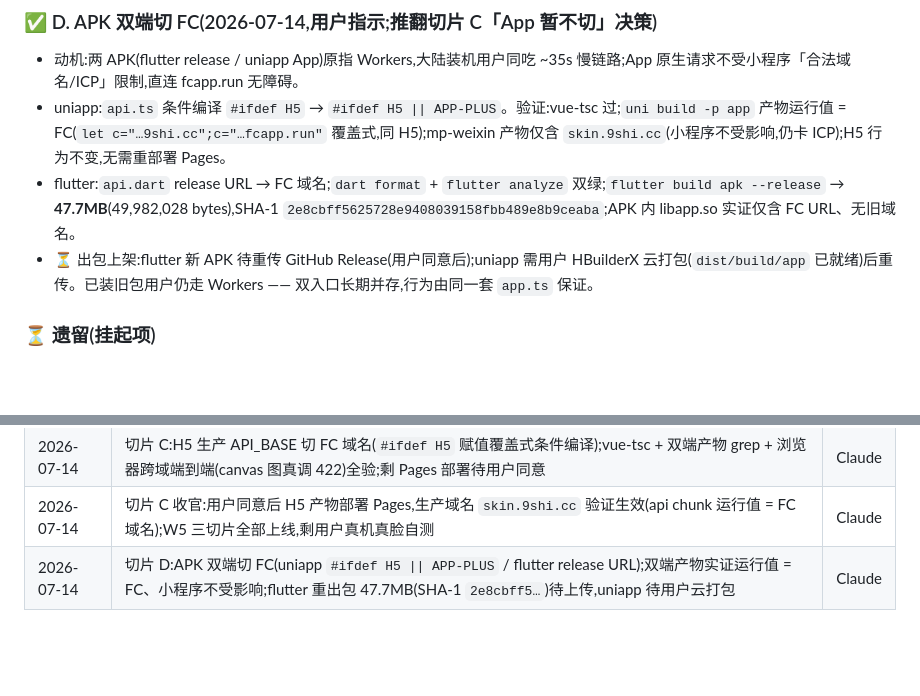
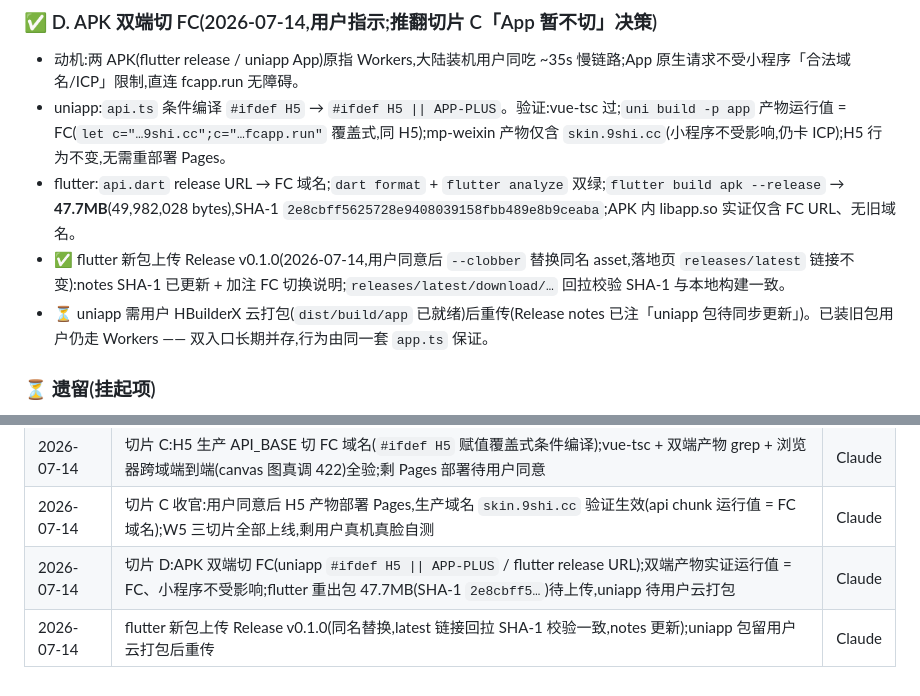
Before and after one commit to aotushi/skin-checker, a Markdown page: .project/tasks/W5-server-fc-migration.md, 2 parts joined by grey strips. Drawn GitHub-style; blank space fills up the shorter version.

Commit message:
[Skip CI] docs(W5): flutter 新包(FC 后端)已上传 Release v0.1.0
- 同名替换 asset,releases/latest 回拉 SHA-1 校验一致,notes SHA-1 更新 + FC 切换加注
- 剩 uniapp 包用户云打包后重传

Co-Authored-By: Claude Fable 5 <noreply@anthropic.com>

```diff
--- a/.project/tasks/W5-server-fc-migration.md
+++ b/.project/tasks/W5-server-fc-migration.md
@@ -47,7 +47,8 @@
 - 动机:两 APK(flutter release / uniapp App)原指 Workers,大陆装机用户同吃 ~35s 慢链路;App 原生请求不受小程序「合法域名/ICP」限制,直连 fcapp.run 无障碍。
 - uniapp:`api.ts` 条件编译 `#ifdef H5` → `#ifdef H5 || APP-PLUS`。验证:vue-tsc 过;`uni build -p app` 产物运行值 = FC(`let c="…9shi.cc";c="…fcapp.run"` 覆盖式,同 H5);mp-weixin 产物仅含 `skin.9shi.cc`(小程序不受影响,仍卡 ICP);H5 行为不变,无需重部署 Pages。
 - flutter:`api.dart` release URL → FC 域名;`dart format` + `flutter analyze` 双绿;`flutter build apk --release` → **47.7MB**(49,982,028 bytes),SHA-1 `2e8cbff5625728e9408039158fbb489e8b9ceaba`;APK 内 libapp.so 实证仅含 FC URL、无旧域名。
-- ⏳ 出包上架:flutter 新 APK 待重传 GitHub Release(用户同意后);uniapp 需用户 HBuilderX 云打包(`dist/build/app` 已就绪)后重传。已装旧包用户仍走 Workers —— 双入口长期并存,行为由同一套 `app.ts` 保证。
+- ✅ flutter 新包上传 Release v0.1.0(2026-07-14,用户同意后 `--clobber` 替换同名 asset,落地页 `releases/latest` 链接不变):notes SHA-1 已更新 + 加注 FC 切换说明;`releases/latest/download/…` 回拉校验 SHA-1 与本地构建一致。
+- ⏳ uniapp 需用户 HBuilderX 云打包(`dist/build/app` 已就绪)后重传(Release notes 已注「uniapp 包待同步更新」)。已装旧包用户仍走 Workers —— 双入口长期并存,行为由同一套 `app.ts` 保证。
 
 ### ⏳ 遗留(挂起项)
 - 账号未开通 SLS,FC 日志监控未启用 —— 用户自行开通后在函数「日志」配置打开,否则线上问题盲调。
@@ -68,3 +69,4 @@
 | 2026-07-14 | 切片 C:H5 生产 API_BASE 切 FC 域名(`#ifdef H5` 赋值覆盖式条件编译);vue-tsc + 双端产物 grep + 浏览器跨域端到端(canvas 图真调 422)全验;剩 Pages 部署待用户同意 | Claude |
 | 2026-07-14 | 切片 C 收官:用户同意后 H5 产物部署 Pages,生产域名 `skin.9shi.cc` 验证生效(api chunk 运行值 = FC 域名);W5 三切片全部上线,剩用户真机真脸自测 | Claude |
 | 2026-07-14 | 切片 D:APK 双端切 FC(uniapp `#ifdef H5 \|\| APP-PLUS` / flutter release URL);双端产物实证运行值 = FC、小程序不受影响;flutter 重出包 47.7MB(SHA-1 `2e8cbff5…`)待上传,uniapp 待用户云打包 | Claude |
+| 2026-07-14 | flutter 新包上传 Release v0.1.0(同名替换,latest 链接回拉 SHA-1 校验一致,notes 更新);uniapp 包留用户云打包后重传 | Claude |
```
Also changed, not shown: .project/NOW.md (+1 -1 lines).
